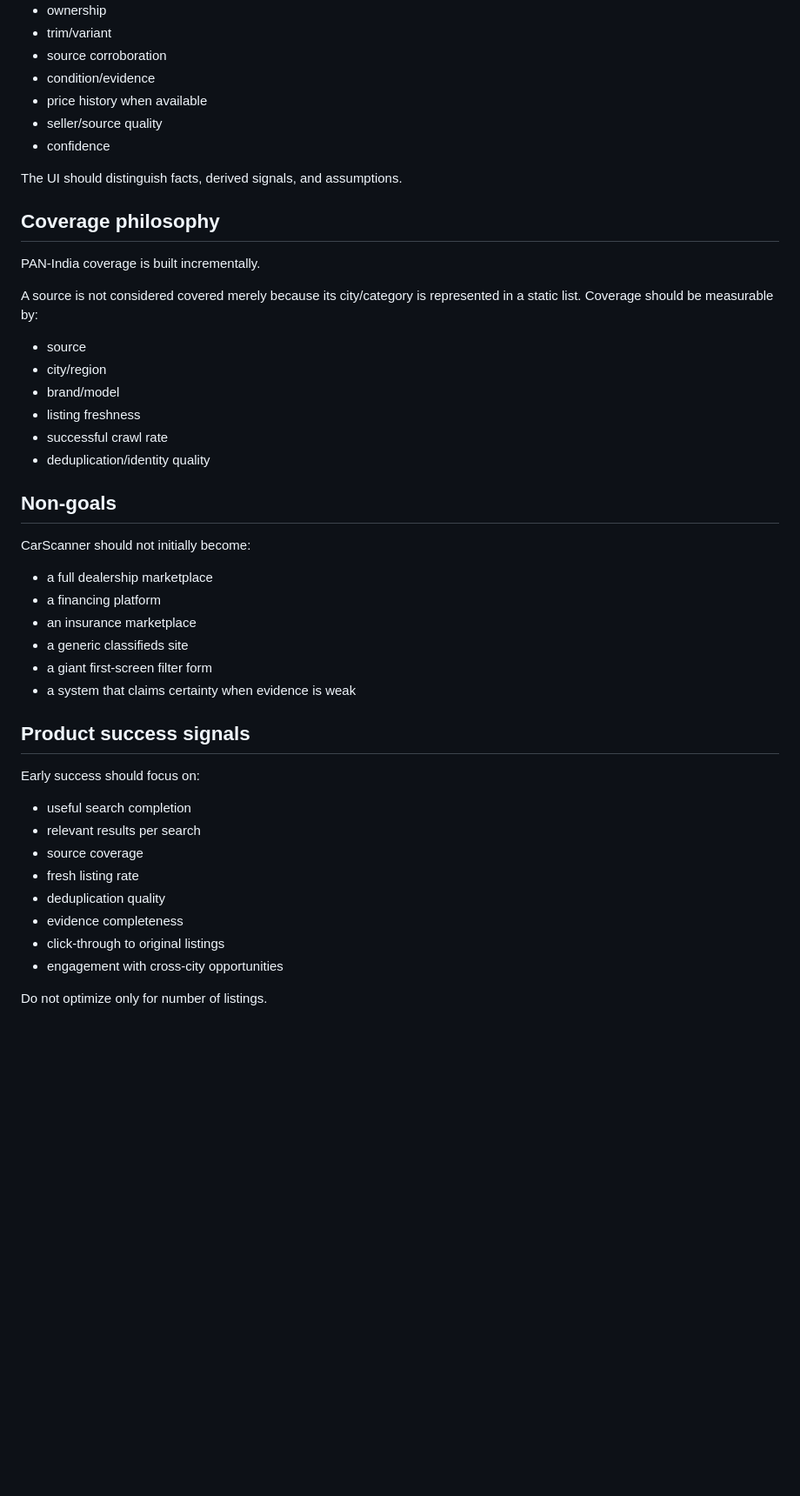
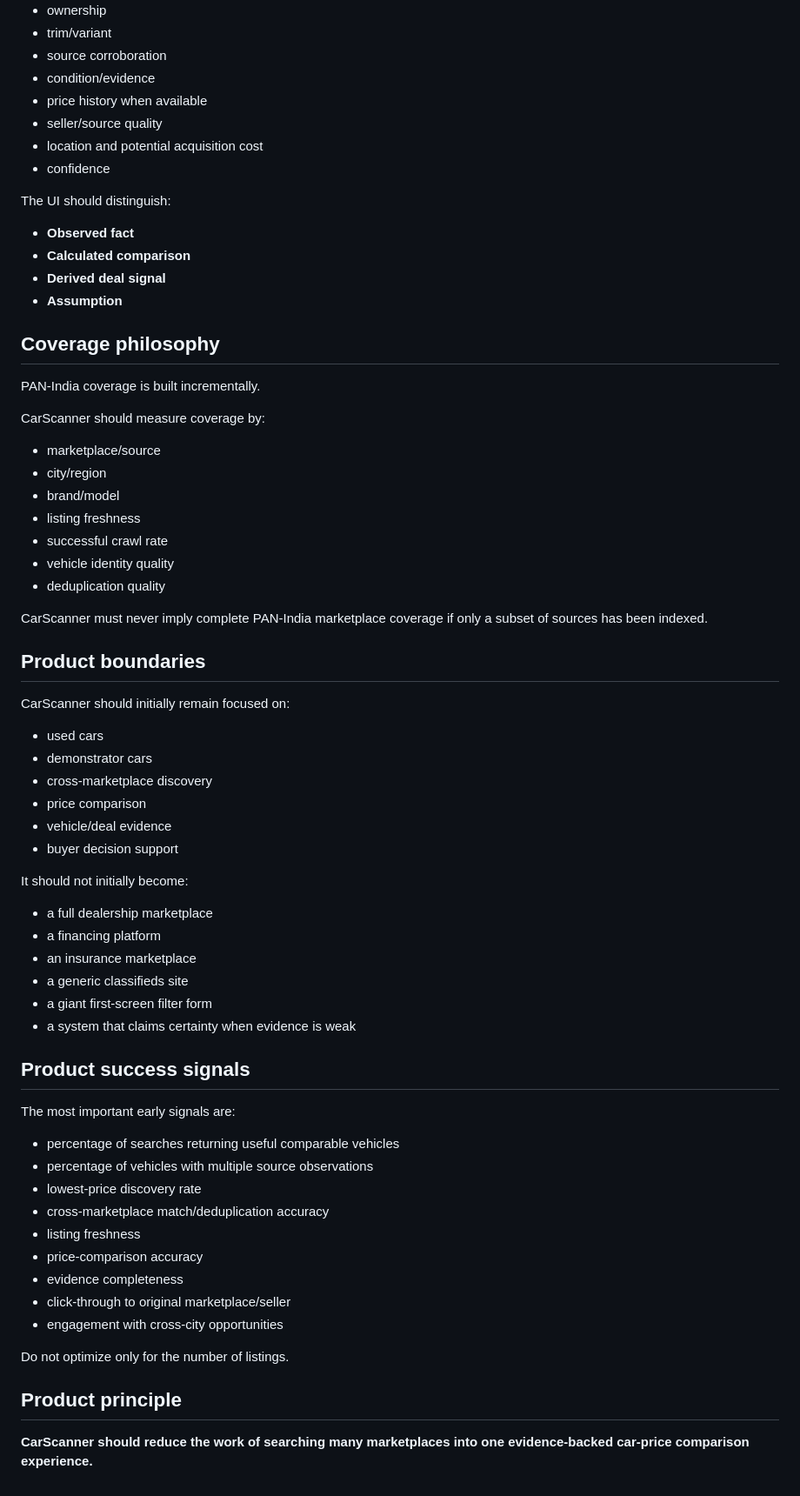
Before and after one commit to krishnabitmca/buy-premium-car, a Markdown page: PRODUCT.md, the part around one of its changes. Shown at 87% size. GitHub-like rendering; blank space fills up the shorter version.

```diff
--- a/PRODUCT.md
+++ b/PRODUCT.md
@@ -63,23 +151,41 @@ Deal intelligence may consider:
 - condition/evidence
 - price history when available
 - seller/source quality
+- location and potential acquisition cost
 - confidence
 
-The UI should distinguish facts, derived signals, and assumptions.
+The UI should distinguish:
+- **Observed fact**
+- **Calculated comparison**
+- **Derived deal signal**
+- **Assumption**
 
 ## Coverage philosophy
+
 PAN-India coverage is built incrementally.
 
-A source is not considered covered merely because its city/category is represented in a static list. Coverage should be measurable by:
-- source
+CarScanner should measure coverage by:
+- marketplace/source
 - city/region
 - brand/model
 - listing freshness
 - successful crawl rate
-- deduplication/identity quality
+- vehicle identity quality
+- deduplication quality
 
-## Non-goals
-CarScanner should not initially become:
+CarScanner must never imply complete PAN-India marketplace coverage if only a subset of sources has been indexed.
+
+## Product boundaries
+
+CarScanner should initially remain focused on:
+- used cars
+- demonstrator cars
+- cross-marketplace discovery
+- price comparison
+- vehicle/deal evidence
+- buyer decision support
+
+It should not initially become:
 - a full dealership marketplace
 - a financing platform
 - an insurance marketplace
@@ -88,14 +194,20 @@ CarScanner should not initially become:
 - a system that claims certainty when evidence is weak
 
 ## Product success signals
-Early success should focus on:
-- useful search completion
-- relevant results per search
-- source coverage
-- fresh listing rate
-- deduplication quality
+
+The most important early signals are:
+- percentage of searches returning useful comparable vehicles
+- percentage of vehicles with multiple source observations
+- lowest-price discovery rate
+- cross-marketplace match/deduplication accuracy
+- listing freshness
+- price-comparison accuracy
 - evidence completeness
-- click-through to original listings
+- click-through to original marketplace/seller
 - engagement with cross-city opportunities
 
-Do not optimize only for number of listings.
+Do not optimize only for the number of listings.
+
+## Product principle
+
+**CarScanner should reduce the work of searching many marketplaces into one evidence-backed car-price comparison experience.**
```
Also changed, not shown: other parts of PRODUCT.md (+108 -20 lines), DECISIONS/004-cross-marketplace-price-comparison.md (added, +43 -0 lines).
